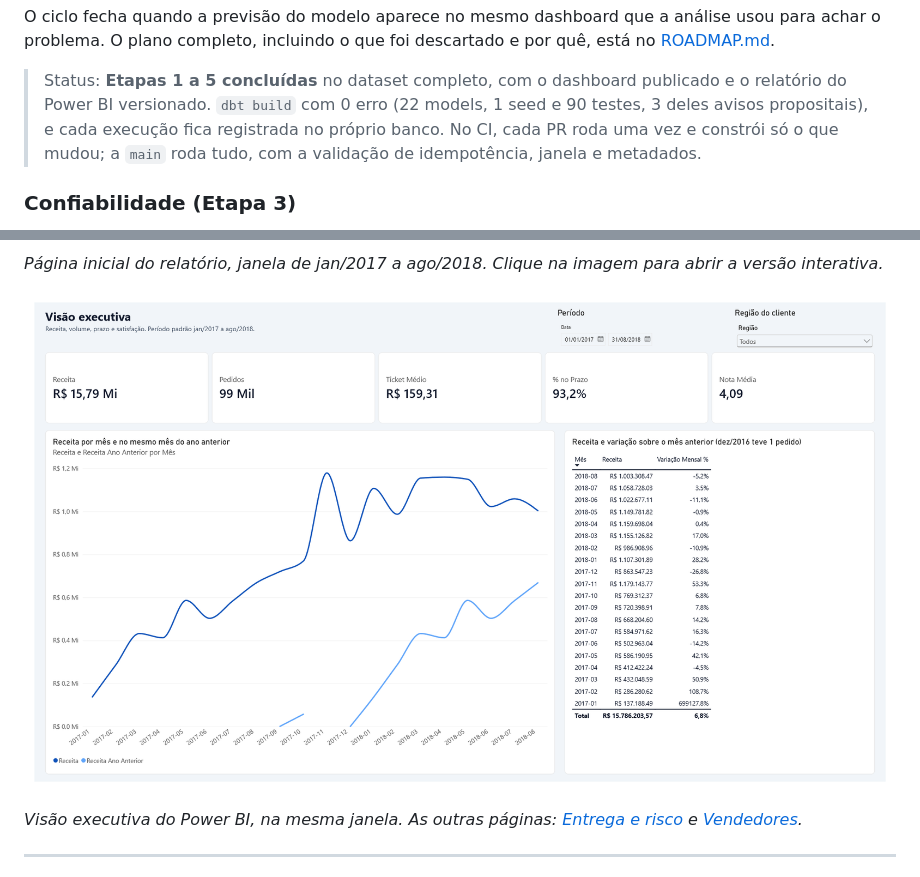
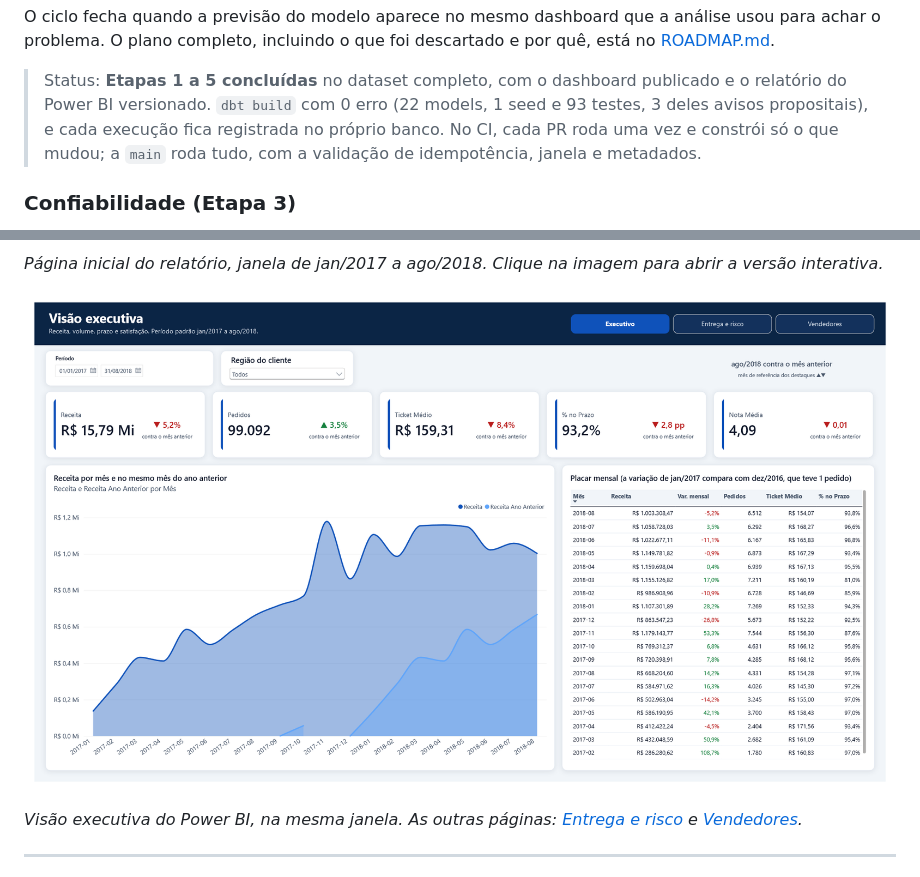
Before and after one commit to gustavohenriqq/pipeline-olist, a Markdown page: README.md, 2 parts joined by grey strips. GitHub-like rendering; pictures changed too: docs/prints/powerbi-executivo.png.

```diff
--- a/README.md
+++ b/README.md
@@ -58,7 +58,7 @@ descartado e por quê, está no [ROADMAP.md](ROADMAP.md).
 
 > Status: **Etapas 1 a 5 concluídas** no dataset completo, com o dashboard
 > publicado e o relatório do Power BI versionado. `dbt build` com 0 erro (22
-> models, 1 seed e 90 testes, 3 deles avisos propositais), e cada execução fica
+> models, 1 seed e 93 testes, 3 deles avisos propositais), e cada execução fica
 > registrada no próprio banco. No CI,
 > cada PR roda uma vez e constrói só o que mudou; a `main` roda tudo, com a
 > validação de idempotência, janela e metadados.
```
Also changed, not shown: ROADMAP.md (+2 -2 lines), dashboards/powerbi/README.md (+24 -7 lines), docs/prints/powerbi-entrega-risco.png, docs/prints/powerbi-vendedores.png, 9 other files.
